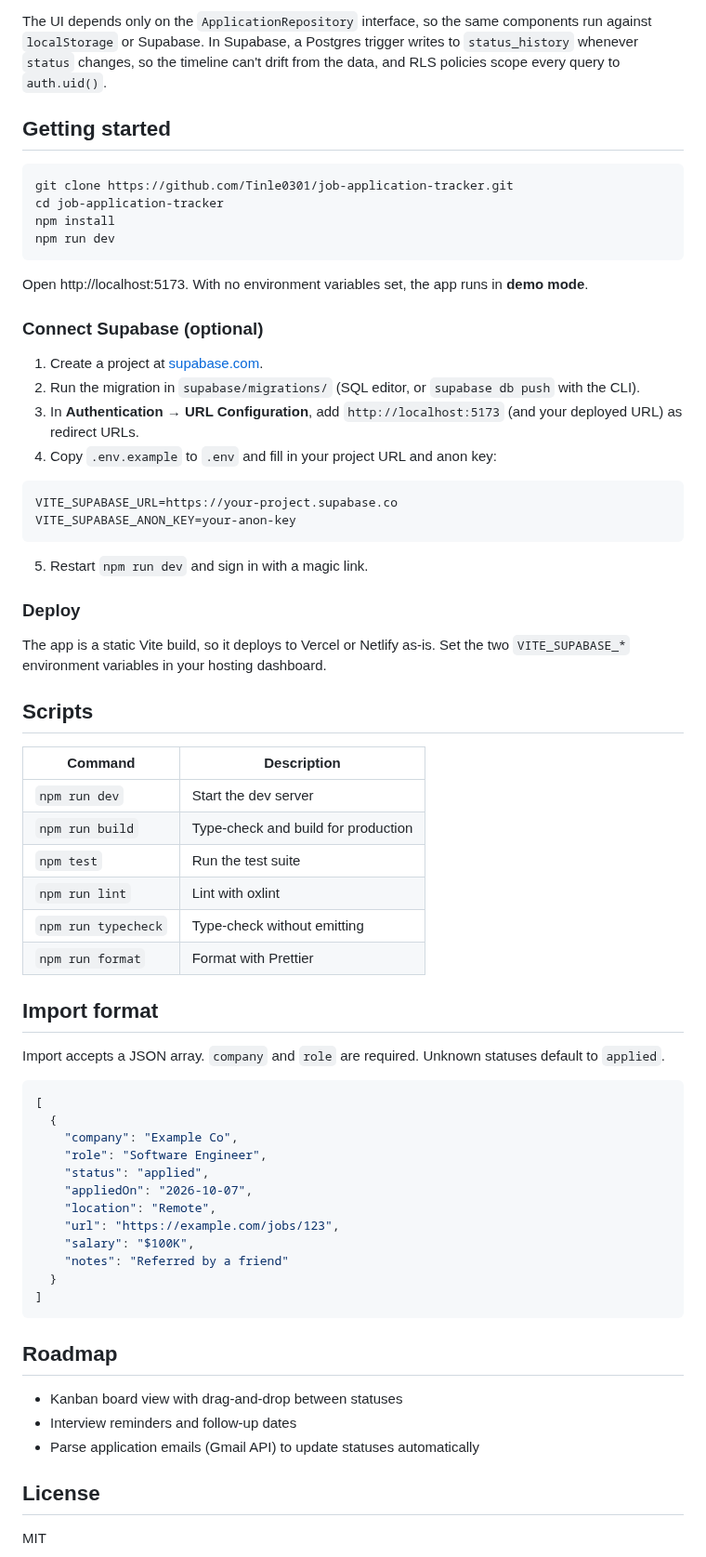
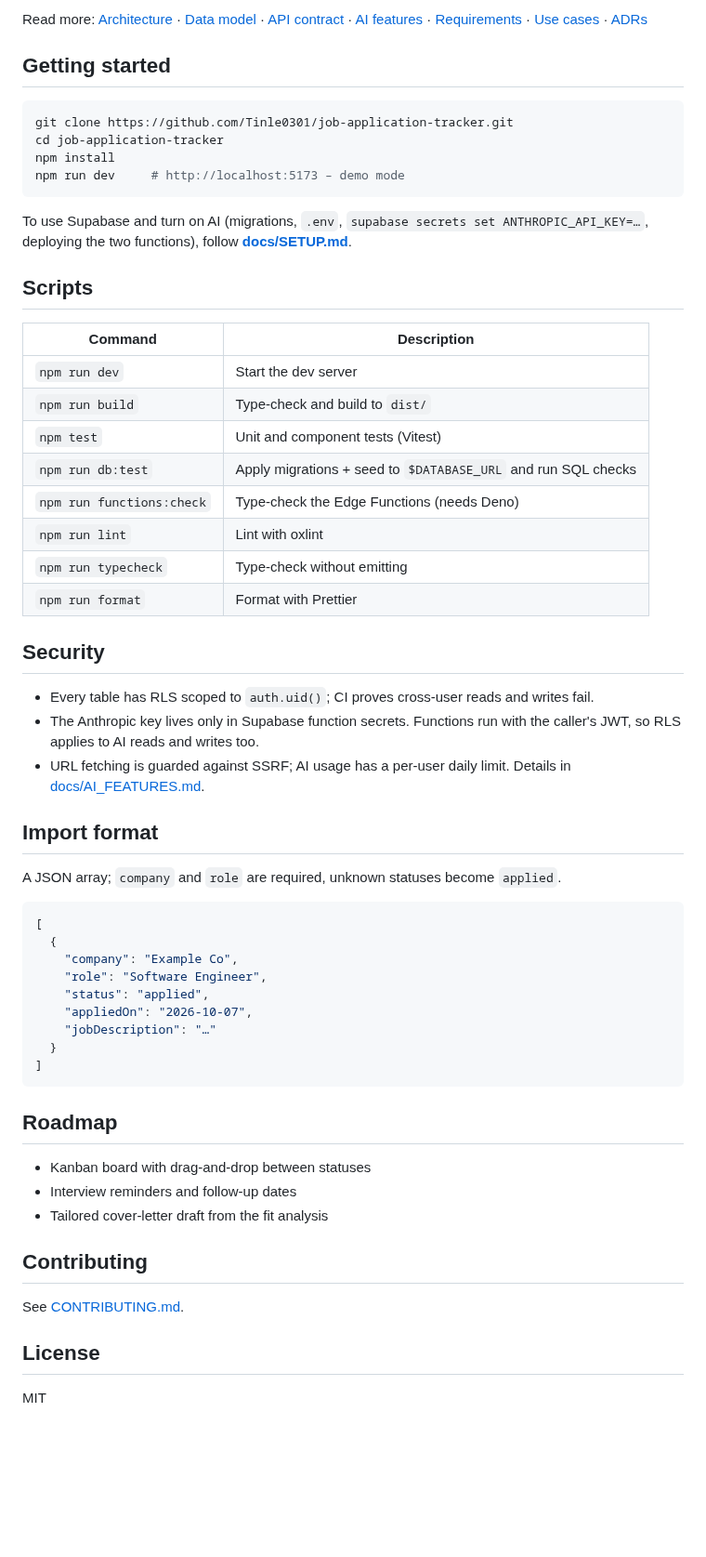
Before and after one commit to Tinle0301/job-application-tracker, a Markdown page: README.md, the part around one of its changes. Shown at 93% size. Rendered like a GitHub page; blank space fills up the shorter version.

````diff
--- a/README.md
+++ b/README.md
@@ -44,6 +47,6 @@ supabase/migrations/    schema, status-history trigger, RLS policies
 ```
 
-The UI depends only on the `ApplicationRepository` interface, so the same components run against `localStorage` or Supabase. In Supabase, a Postgres trigger writes to `status_history` whenever `status` changes, so the timeline can't drift from the data, and RLS policies scope every query to `auth.uid()`.
+Read more: [Architecture](docs/ARCHITECTURE.md) · [Data model](docs/DATA_MODEL.md) · [API contract](docs/API_CONTRACT.md) · [AI features](docs/AI_FEATURES.md) · [Requirements](docs/REQUIREMENTS.md) · [Use cases](docs/USE_CASES.md) · [ADRs](docs/adr)
 
 ## Getting started
 
@@ -51,43 +54,33 @@ The UI depends only on the `ApplicationRepository` interface, so the same compon
 git clone https://github.com/Tinle0301/job-application-tracker.git
 cd job-application-tracker
 npm install
-npm run dev
+npm run dev     # http://localhost:5173 – demo mode
 ```
 
-Open http://localhost:5173. With no environment variables set, the app runs in **demo mode**.
-
-### Connect Supabase (optional)
-
-1. Create a project at [supabase.com](https://supabase.com).
-2. Run the migration in `supabase/migrations/` (SQL editor, or `supabase db push` with the CLI).
-3. In **Authentication → URL Configuration**, add `http://localhost:5173` (and your deployed URL) as redirect URLs.
-4. Copy `.env.example` to `.env` and fill in your project URL and anon key:
-
-```bash
-VITE_SUPABASE_URL=https://your-project.supabase.co
-VITE_SUPABASE_ANON_KEY=your-anon-key
-```
-
-5. Restart `npm run dev` and sign in with a magic link.
-
-### Deploy
-
-The app is a static Vite build, so it deploys to Vercel or Netlify as-is. Set the two `VITE_SUPABASE_*` environment variables in your hosting dashboard.
+To use Supabase and turn on AI (migrations, `.env`, `supabase secrets set ANTHROPIC_API_KEY=…`, deploying the two functions), follow **[docs/SETUP.md](docs/SETUP.md)**.
 
 ## Scripts
 
-| Command             | Description                         |
-| ------------------- | ----------------------------------- |
-| `npm run dev`       | Start the dev server                |
-| `npm run build`     | Type-check and build for production |
-| `npm test`          | Run the test suite                  |
-| `npm run lint`      | Lint with oxlint                    |
-| `npm run typecheck` | Type-check without emitting         |
-| `npm run format`    | Format with Prettier                |
+| Command                   | Description                                                   |
+| ------------------------- | ------------------------------------------------------------- |
+| `npm run dev`             | Start the dev server                                          |
+| `npm run build`           | Type-check and build to `dist/`                               |
+| `npm test`                | Unit and component tests (Vitest)                             |
+| `npm run db:test`         | Apply migrations + seed to `$DATABASE_URL` and run SQL checks |
+| `npm run functions:check` | Type-check the Edge Functions (needs Deno)                    |
+| `npm run lint`            | Lint with oxlint                                              |
+| `npm run typecheck`       | Type-check without emitting                                   |
+| `npm run format`          | Format with Prettier                                          |
+
+## Security
+
+- Every table has RLS scoped to `auth.uid()`; CI proves cross-user reads and writes fail.
+- The Anthropic key lives only in Supabase function secrets. Functions run with the caller's JWT, so RLS applies to AI reads and writes too.
+- URL fetching is guarded against SSRF; AI usage has a per-user daily limit. Details in [docs/AI_FEATURES.md](docs/AI_FEATURES.md).
 
 ## Import format
 
-Import accepts a JSON array. `company` and `role` are required. Unknown statuses default to `applied`.
+A JSON array; `company` and `role` are required, unknown statuses become `applied`.
 
 ```json
 [
@@ -96,19 +89,20 @@ Import accepts a JSON array. `company` and `role` are required. Unknown statuses
     "role": "Software Engineer",
     "status": "applied",
     "appliedOn": "2026-10-07",
-    "location": "Remote",
-    "url": "https://example.com/jobs/123",
-    "salary": "$100K",
-    "notes": "Referred by a friend"
+    "jobDescription": "…"
   }
 ]
 ```
 
 ## Roadmap
 
-- Kanban board view with drag-and-drop between statuses
+- Kanban board with drag-and-drop between statuses
 - Interview reminders and follow-up dates
-- Parse application emails (Gmail API) to update statuses automatically
+- Tailored cover-letter draft from the fit analysis
+
+## Contributing
+
+See [CONTRIBUTING.md](CONTRIBUTING.md).
 
 ## License
 
````
Also changed, not shown: other parts of README.md (+31 -28 lines), .github/pull_request_template.md (added, +17 -0 lines), CONTRIBUTING.md (added, +27 -0 lines), docs/AI_FEATURES.md (added, +34 -0 lines), docs/API_CONTRACT.md (added, +58 -0 lines), docs/ARCHITECTURE.md (added, +44 -0 lines), docs/DATA_MODEL.md (added, +55 -0 lines), docs/REQUIREMENTS.md (added, +28 -0 lines), docs/SETUP.md (added, +56 -0 lines), docs/USE_CASES.md (added, +37 -0 lines), docs/WORKFLOW.md (added, +16 -0 lines), docs/adr/0001-supabase-no-app-server.md (added, +19 -0 lines), docs/adr/0002-ai-via-edge-functions.md (added, +24 -0 lines), docs/screenshot.png, 3 other files.
